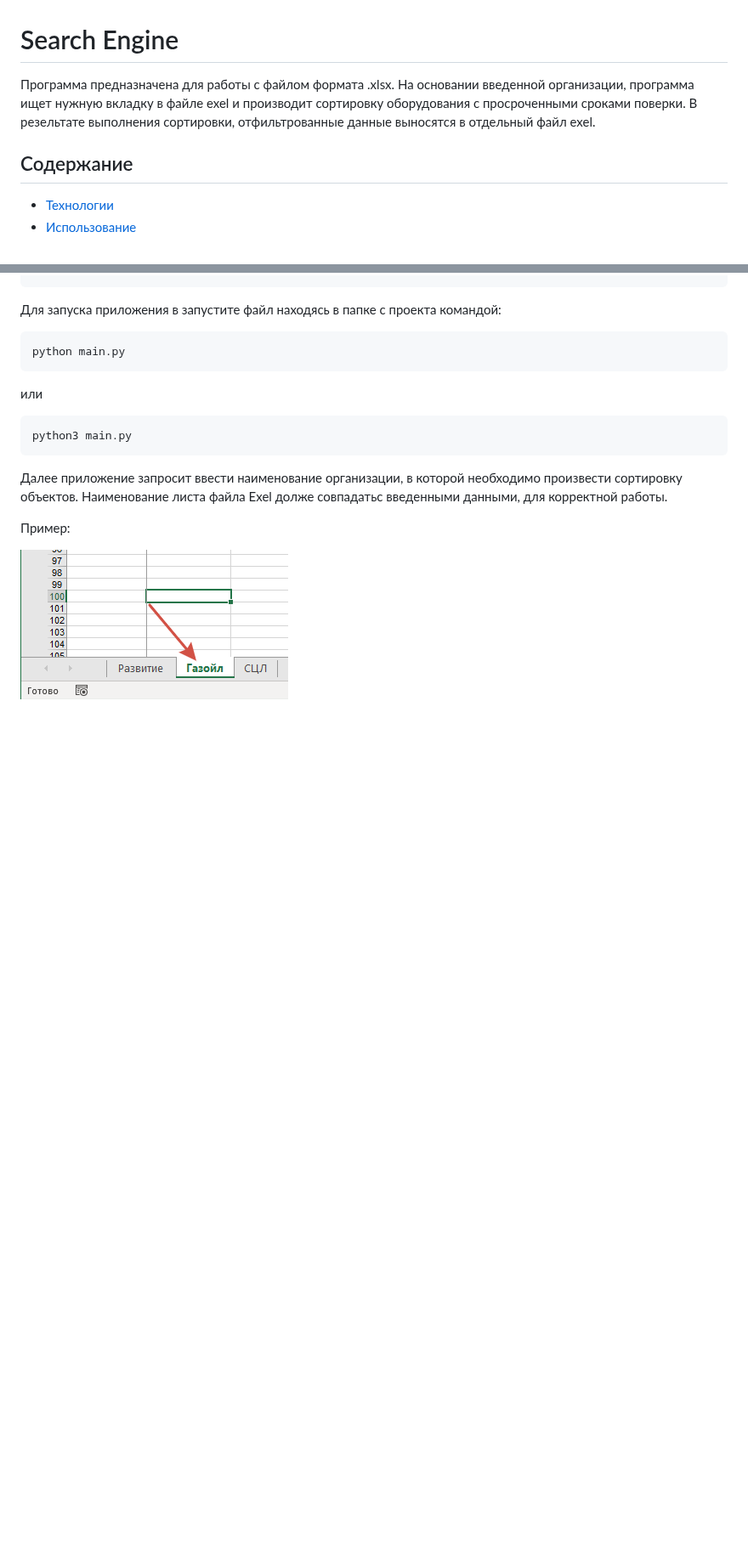
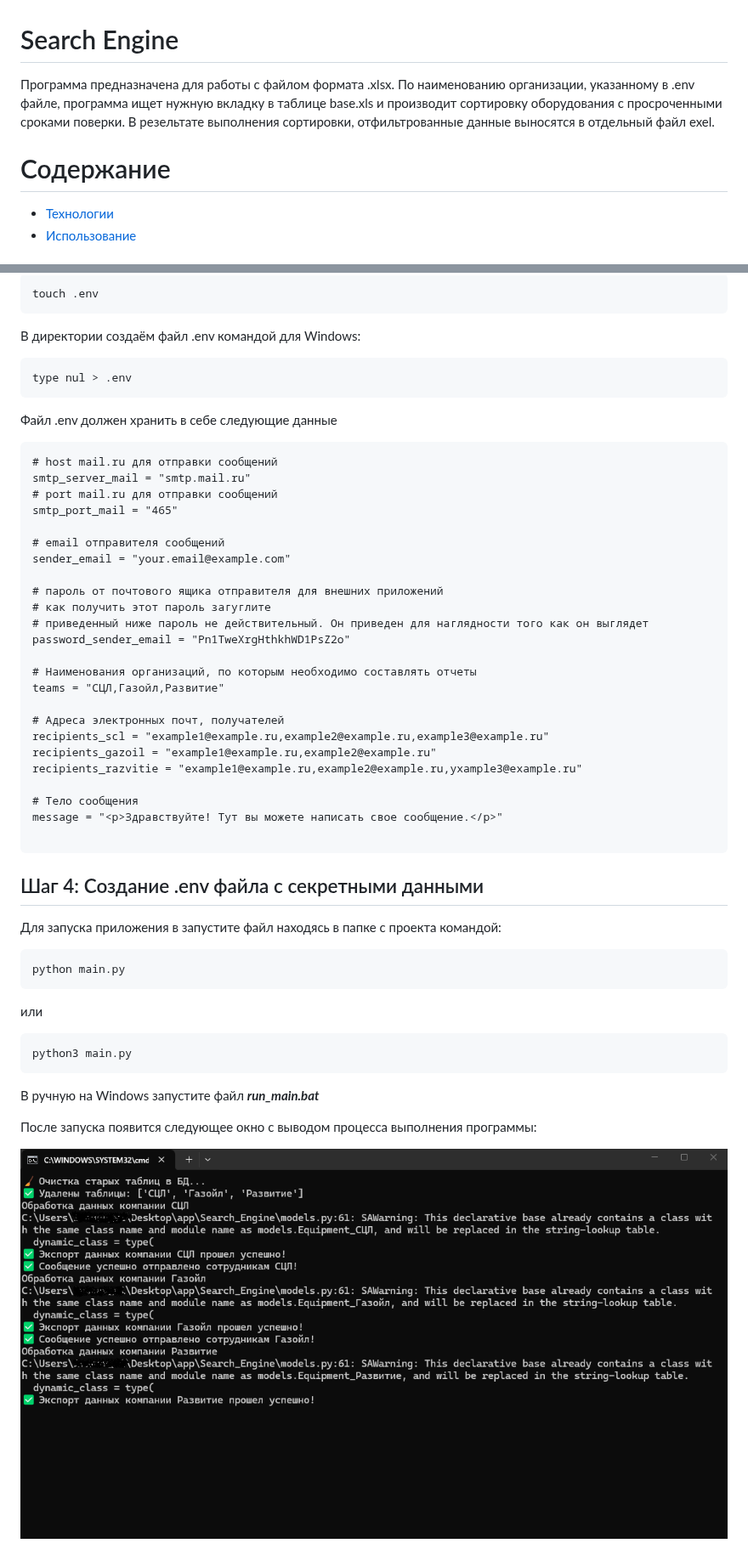
Before and after one commit to VladislavDenk/Search_Engine, a Markdown page: README.md, 2 parts joined by grey strips. Shown at 85% size. Rendered like a GitHub page; pictures changed too: images/image.png; blank space fills up the shorter version.

Commit message:
Changed .gitignore, README.md

````diff
--- a/README.md
+++ b/README.md
@@ -1,7 +1,7 @@
 # Search Engine
-Программа предназначена для работы с файлом формата .xlsx. На основании введенной организации, программа ищет нужную вкладку в файле exel и производит сортировку оборудования с просроченными сроками поверки. В резельтате выполнения сортировки, отфильтрованные данные выносятся в отдельный файл exel.
+Программа предназначена для работы с файлом формата .xlsx. По наименованию организации, указанному в .env файле, программа ищет нужную вкладку в таблице base.xls и производит сортировку оборудования с просроченными сроками поверки. В резельтате выполнения сортировки, отфильтрованные данные выносятся в отдельный файл exel.
 
-## Содержание
+# Содержание
 - [Технологии](#технологии)
 - [Использование](#использование)
 
@@ -17,3 +90,41 @@ pip  install -r requirements.txt
+```
+touch .env
+```
+
+В директории создаём файл .env командой для Windows:
+```
+type nul > .env
+```
+
+Файл .env должен хранить в себе следующие данные
+```
+# host mail.ru для отправки сообщений
+smtp_server_mail = "smtp.mail.ru"
+# port mail.ru для отправки сообщений
+smtp_port_mail = "465"
+
+# email отправителя сообщений
+sender_email = "your.email@example.com"
+
+# пароль от почтового ящика отправителя для внешних приложений
+# как получить этот пароль загуглите
+# приведенный ниже пароль не действительный. Он приведен для наглядности того как он выглядет
+password_sender_email = "Pn1TweXrgHthkhWD1PsZ2o"
+
+# Наименования организаций, по которым необходимо составлять отчеты
+teams = "СЦЛ,Газойл,Развитие"
+
+# Адреса электронных почт, получателей
+recipients_scl = "example1@example.ru,example2@example.ru,example3@example.ru"
+recipients_gazoil = "example1@example.ru,example2@example.ru"
+recipients_razvitie = "example1@example.ru,example2@example.ru,уxample3@example.ru"
+
+# Тело сообщения
+message = "<p>Здравствуйте! Тут вы можете написать свое сообщение.</p>"
+
+```
+
+## Шаг 4: Создание .env файла с секретными данными
 
 Для запуска приложения в запустите файл находясь в папке с проекта командой:
 ```
@@ -25,8 +136,8 @@ python main.py
 python3 main.py
 ```
 
-Далее приложение запросит ввести наименование организации, в которой необходимо произвести сортировку объектов. Наименование листа файла Exel долже совпадатьс введенными данными, для корректной работы.
+В ручную на Windows запустите файл <i><b>run_main.bat</i></b>
 
-Пример:
+После запуска появится следующее окно с выводом процесса выполнения программы:
 
 ![alt text](./images/image.png)
````
Also changed, not shown: other parts of README.md (+79 -23 lines), images/image-1.png (deleted), images/image-2.png (deleted), images/image-3.png (deleted), images/image-4.png (deleted), 2 other files.
